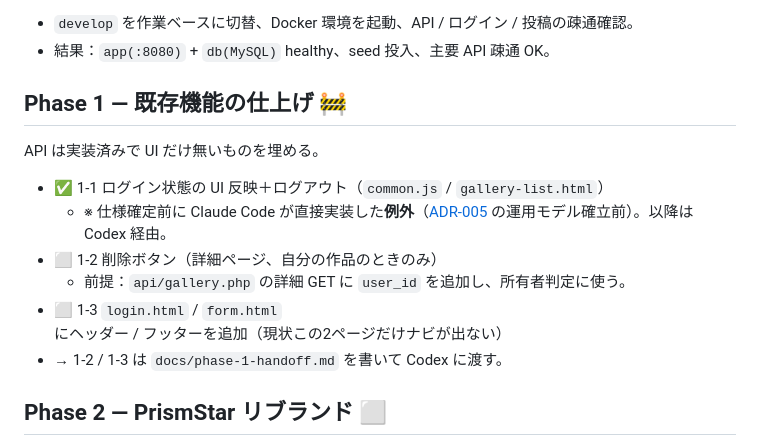
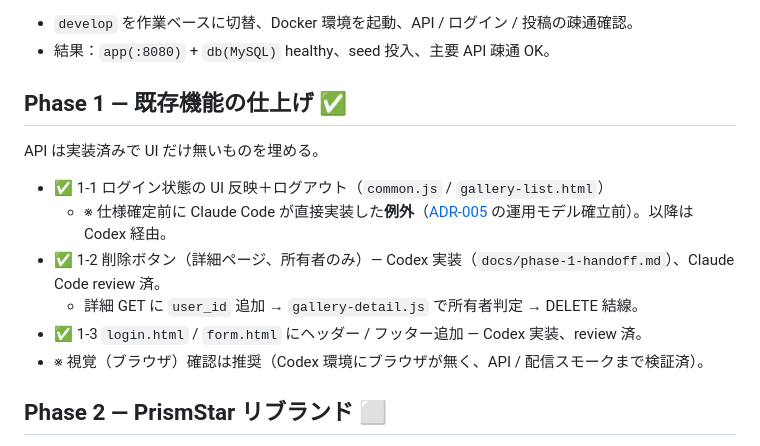
Before and after one commit to mokubo1228-hub/Prism-Star, a Markdown page: docs/roadmap.md, the part around the change. Drawn GitHub-style.

Commit message:
docs: roadmap を Phase 1 完了に更新

```diff
--- a/docs/roadmap.md
+++ b/docs/roadmap.md
@@ -16,14 +16,14 @@
 - `develop` を作業ベースに切替、Docker 環境を起動、API / ログイン / 投稿の疎通確認。
 - 結果：`app(:8080)` + `db(MySQL)` healthy、seed 投入、主要 API 疎通 OK。
 
-## Phase 1 — 既存機能の仕上げ 🚧
+## Phase 1 — 既存機能の仕上げ ✅
 API は実装済みで UI だけ無いものを埋める。
 - ✅ 1-1 ログイン状態の UI 反映＋ログアウト（`common.js` / `gallery-list.html`）
   - ※ 仕様確定前に Claude Code が直接実装した**例外**（[ADR-005](decisions.md) の運用モデル確立前）。以降は Codex 経由。
-- ⬜ 1-2 削除ボタン（詳細ページ、自分の作品のときのみ）
-  - 前提：`api/gallery.php` の詳細 GET に `user_id` を追加し、所有者判定に使う。
-- ⬜ 1-3 `login.html` / `form.html` にヘッダー / フッターを追加（現状この2ページだけナビが出ない）
-- → 1-2 / 1-3 は `docs/phase-1-handoff.md` を書いて Codex に渡す。
+- ✅ 1-2 削除ボタン（詳細ページ、所有者のみ）— Codex 実装（`docs/phase-1-handoff.md`）、Claude Code review 済。
+  - 詳細 GET に `user_id` 追加 → `gallery-detail.js` で所有者判定 → DELETE 結線。
+- ✅ 1-3 `login.html` / `form.html` にヘッダー / フッター追加 — Codex 実装、review 済。
+- ※ 視覚（ブラウザ）確認は推奨（Codex 環境にブラウザが無く、API / 配信スモークまで検証済）。
 
 ## Phase 2 — PrismStar リブランド ⬜
 - 表示名 `Okubo Gallery` / `大久保の館` → **`PrismStar`**（通称 Prism）。タグライン `"Shine in every color."`。
```
